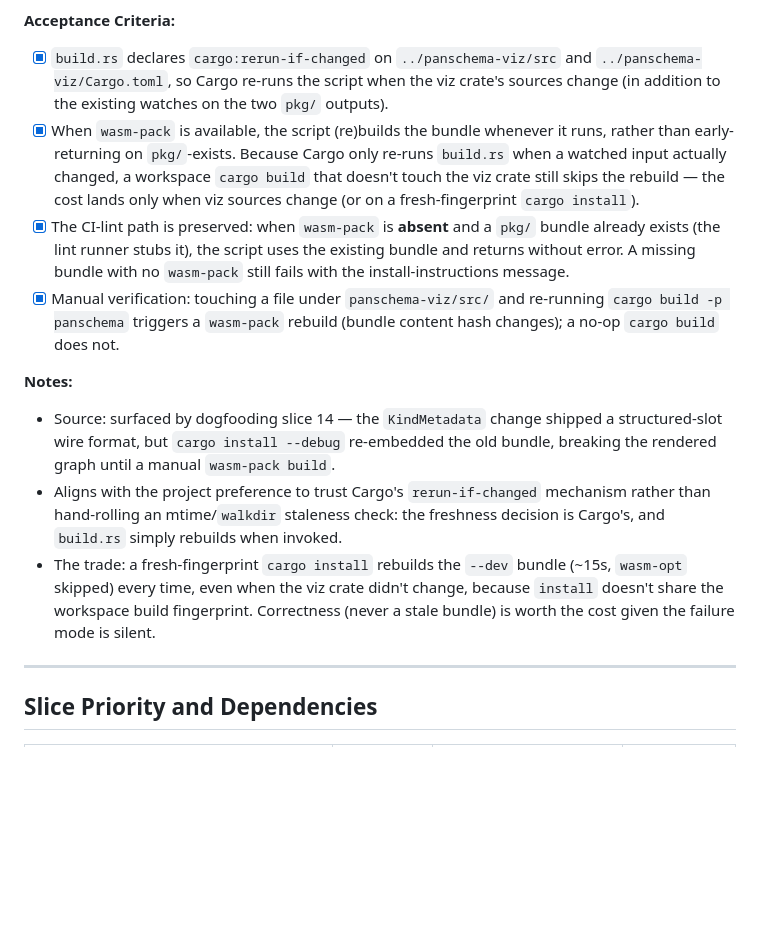
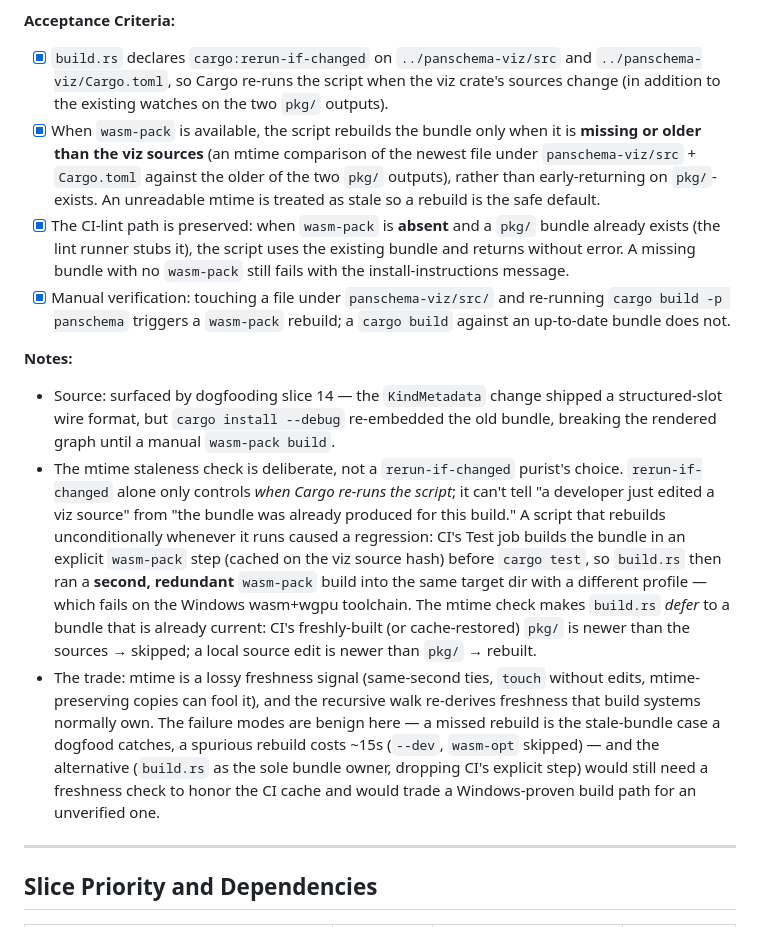
Before and after one commit to padamson/panschema, a Markdown page: docs/features/04-schema-force-graph-visualization.md, the part around the change. Rendered like a GitHub page; blank space fills up the shorter version.

Commit message:
docs: describe build.rs mtime staleness accurately
The slice-16 spec claimed build.rs rebuilds unconditionally and
trusts rerun-if-changed over an mtime check — the opposite of what
shipped. Reword to the actual mechanism: rebuild only when the
bundle is missing or older than the viz sources, and explain why
the mtime deferral is needed (CI's prebuilt bundle / the Windows
redundant-rebuild regression).

Co-Authored-By: Claude Fable 5 <noreply@anthropic.com>

```diff
--- a/docs/features/04-schema-force-graph-visualization.md
+++ b/docs/features/04-schema-force-graph-visualization.md
@@ -582,14 +582,14 @@ These are the questions whose answers currently require a click-to-pin, then scr
 
 **Acceptance Criteria:**
 - [x] `build.rs` declares `cargo:rerun-if-changed` on `../panschema-viz/src` and `../panschema-viz/Cargo.toml`, so Cargo re-runs the script when the viz crate's sources change (in addition to the existing watches on the two `pkg/` outputs).
-- [x] When `wasm-pack` is available, the script (re)builds the bundle whenever it runs, rather than early-returning on `pkg/`-exists. Because Cargo only re-runs `build.rs` when a watched input actually changed, a workspace `cargo build` that doesn't touch the viz crate still skips the rebuild — the cost lands only when viz sources change (or on a fresh-fingerprint `cargo install`).
+- [x] When `wasm-pack` is available, the script rebuilds the bundle only when it is **missing or older than the viz sources** (an mtime comparison of the newest file under `panschema-viz/src` + `Cargo.toml` against the older of the two `pkg/` outputs), rather than early-returning on `pkg/`-exists. An unreadable mtime is treated as stale so a rebuild is the safe default.
 - [x] The CI-lint path is preserved: when `wasm-pack` is **absent** and a `pkg/` bundle already exists (the lint runner stubs it), the script uses the existing bundle and returns without error. A missing bundle with no `wasm-pack` still fails with the install-instructions message.
-- [x] Manual verification: touching a file under `panschema-viz/src/` and re-running `cargo build -p panschema` triggers a `wasm-pack` rebuild (bundle content hash changes); a no-op `cargo build` does not.
+- [x] Manual verification: touching a file under `panschema-viz/src/` and re-running `cargo build -p panschema` triggers a `wasm-pack` rebuild; a `cargo build` against an up-to-date bundle does not.
 
 **Notes:**
 - Source: surfaced by dogfooding slice 14 — the `KindMetadata` change shipped a structured-slot wire format, but `cargo install --debug` re-embedded the old bundle, breaking the rendered graph until a manual `wasm-pack build`.
-- Aligns with the project preference to trust Cargo's `rerun-if-changed` mechanism rather than hand-rolling an mtime/`walkdir` staleness check: the freshness decision is Cargo's, and `build.rs` simply rebuilds when invoked.
-- The trade: a fresh-fingerprint `cargo install` rebuilds the `--dev` bundle (~15s, `wasm-opt` skipped) every time, even when the viz crate didn't change, because `install` doesn't share the workspace build fingerprint. Correctness (never a stale bundle) is worth the cost given the failure mode is silent.
+- The mtime staleness check is deliberate, not a `rerun-if-changed` purist's choice. `rerun-if-changed` alone only controls *when Cargo re-runs the script*; it can't tell "a developer just edited a viz source" from "the bundle was already produced for this build." A script that rebuilds unconditionally whenever it runs caused a regression: CI's Test job builds the bundle in an explicit `wasm-pack` step (cached on the viz source hash) before `cargo test`, so `build.rs` then ran a **second, redundant** `wasm-pack` build into the same target dir with a different profile — which fails on the Windows wasm+wgpu toolchain. The mtime check makes `build.rs` *defer* to a bundle that is already current: CI's freshly-built (or cache-restored) `pkg/` is newer than the sources → skipped; a local source edit is newer than `pkg/` → rebuilt.
+- The trade: mtime is a lossy freshness signal (same-second ties, `touch` without edits, mtime-preserving copies can fool it), and the recursive walk re-derives freshness that build systems normally own. The failure modes are benign here — a missed rebuild is the stale-bundle case a dogfood catches, a spurious rebuild costs ~15s (`--dev`, `wasm-opt` skipped) — and the alternative (`build.rs` as the sole bundle owner, dropping CI's explicit step) would still need a freshness check to honor the CI cache and would trade a Windows-proven build path for an unverified one.
 
 ---
 
```
